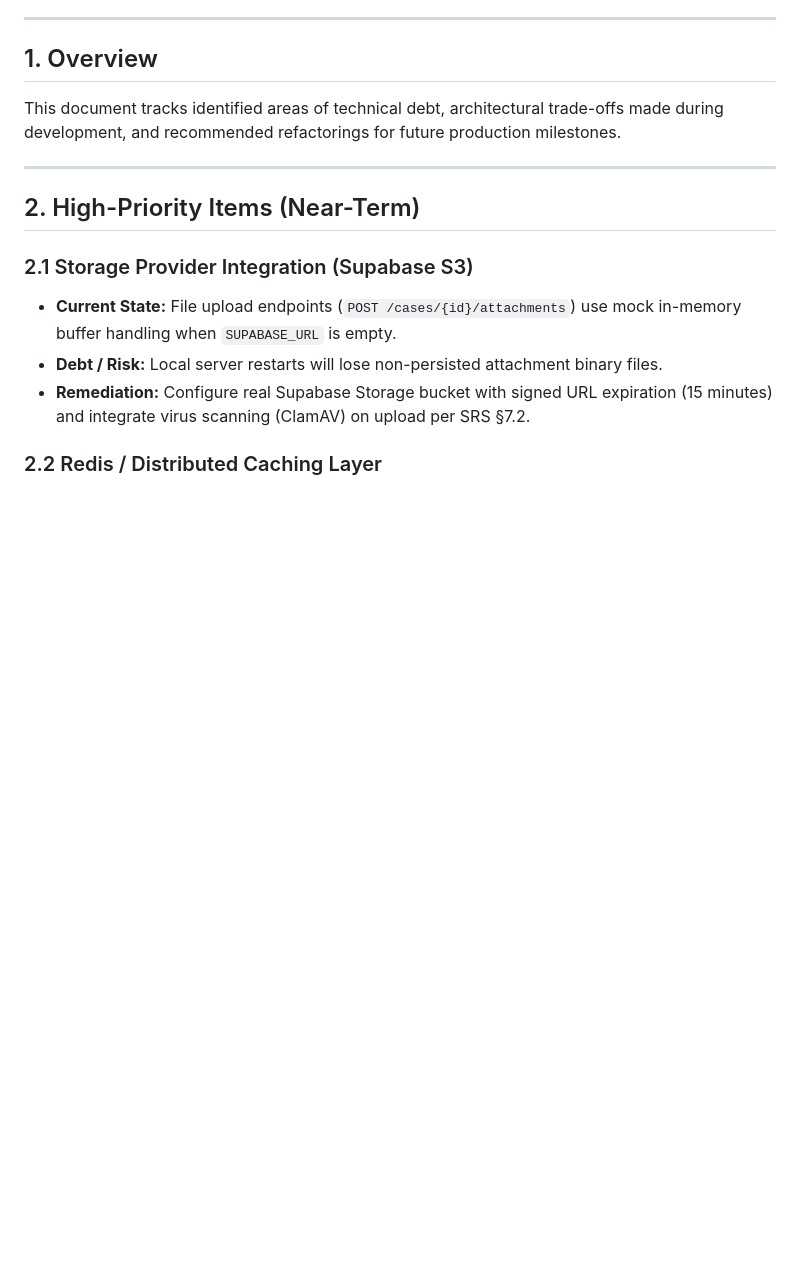
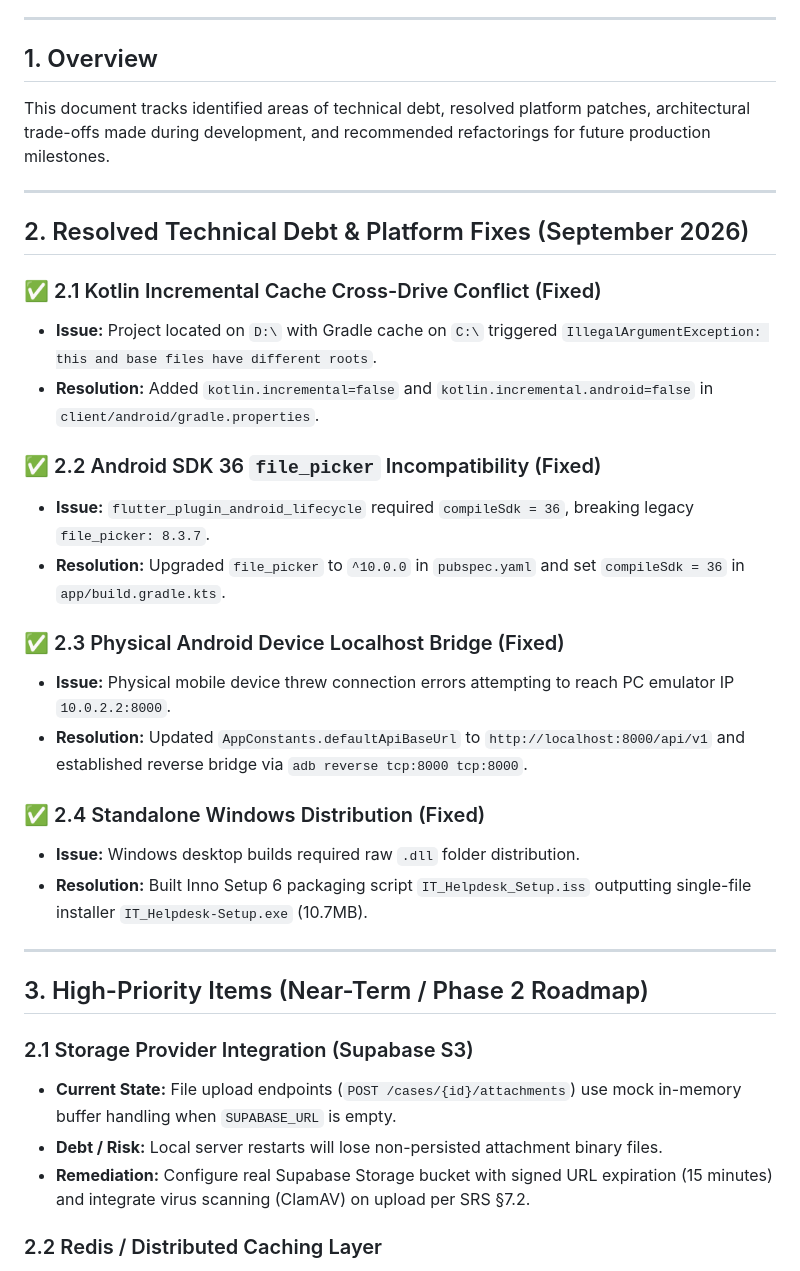
Before and after one commit to srushti-bore/ItHelpdisk, a Markdown page: docs/technical_debt.md, the part around the change. GitHub-like rendering; blank space fills up the shorter version.

Commit message:
docs: sync progress report, technical debt resolutions, and multiplatform deliverables

```diff
--- a/docs/technical_debt.md
+++ b/docs/technical_debt.md
@@ -6,11 +6,31 @@
 ---
 
 ## 1. Overview
-This document tracks identified areas of technical debt, architectural trade-offs made during development, and recommended refactorings for future production milestones.
+This document tracks identified areas of technical debt, resolved platform patches, architectural trade-offs made during development, and recommended refactorings for future production milestones.
 
 ---
 
-## 2. High-Priority Items (Near-Term)
+## 2. Resolved Technical Debt & Platform Fixes (September 2026)
+
+### ✅ 2.1 Kotlin Incremental Cache Cross-Drive Conflict (Fixed)
+- **Issue:** Project located on `D:\` with Gradle cache on `C:\` triggered `IllegalArgumentException: this and base files have different roots`.
+- **Resolution:** Added `kotlin.incremental=false` and `kotlin.incremental.android=false` in `client/android/gradle.properties`.
+
+### ✅ 2.2 Android SDK 36 `file_picker` Incompatibility (Fixed)
+- **Issue:** `flutter_plugin_android_lifecycle` required `compileSdk = 36`, breaking legacy `file_picker: 8.3.7`.
+- **Resolution:** Upgraded `file_picker` to `^10.0.0` in `pubspec.yaml` and set `compileSdk = 36` in `app/build.gradle.kts`.
+
+### ✅ 2.3 Physical Android Device Localhost Bridge (Fixed)
+- **Issue:** Physical mobile device threw connection errors attempting to reach PC emulator IP `10.0.2.2:8000`.
+- **Resolution:** Updated `AppConstants.defaultApiBaseUrl` to `http://localhost:8000/api/v1` and established reverse bridge via `adb reverse tcp:8000 tcp:8000`.
+
+### ✅ 2.4 Standalone Windows Distribution (Fixed)
+- **Issue:** Windows desktop builds required raw `.dll` folder distribution.
+- **Resolution:** Built Inno Setup 6 packaging script `IT_Helpdesk_Setup.iss` outputting single-file installer `IT_Helpdesk-Setup.exe` (10.7MB).
+
+---
+
+## 3. High-Priority Items (Near-Term / Phase 2 Roadmap)
 
 ### 2.1 Storage Provider Integration (Supabase S3)
 - **Current State:** File upload endpoints (`POST /cases/{id}/attachments`) use mock in-memory buffer handling when `SUPABASE_URL` is empty.
```
Also changed, not shown: docs/progress.md (+11 -3 lines).
